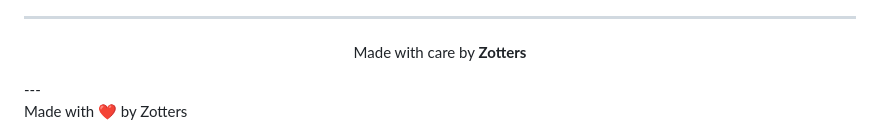
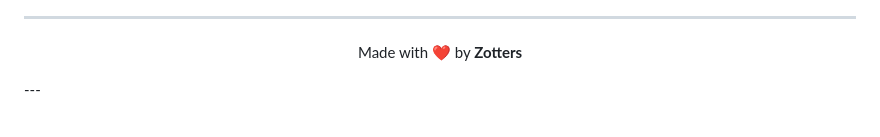
Before and after one commit to Zotters/fiji-oil, a Markdown page: README.md, the part around the change. GitHub-like rendering.

```diff
--- a/README.md
+++ b/README.md
@@ -202,9 +202,7 @@ Ground-up redesign — almost nothing from 1.x survives unchanged.
 
 <div align="center">
 
-Made with care by **Zotters**
+Made with ❤️ by  **Zotters**
 
 </div>
 ---
-
-Made with ❤️ by Zotters
```
